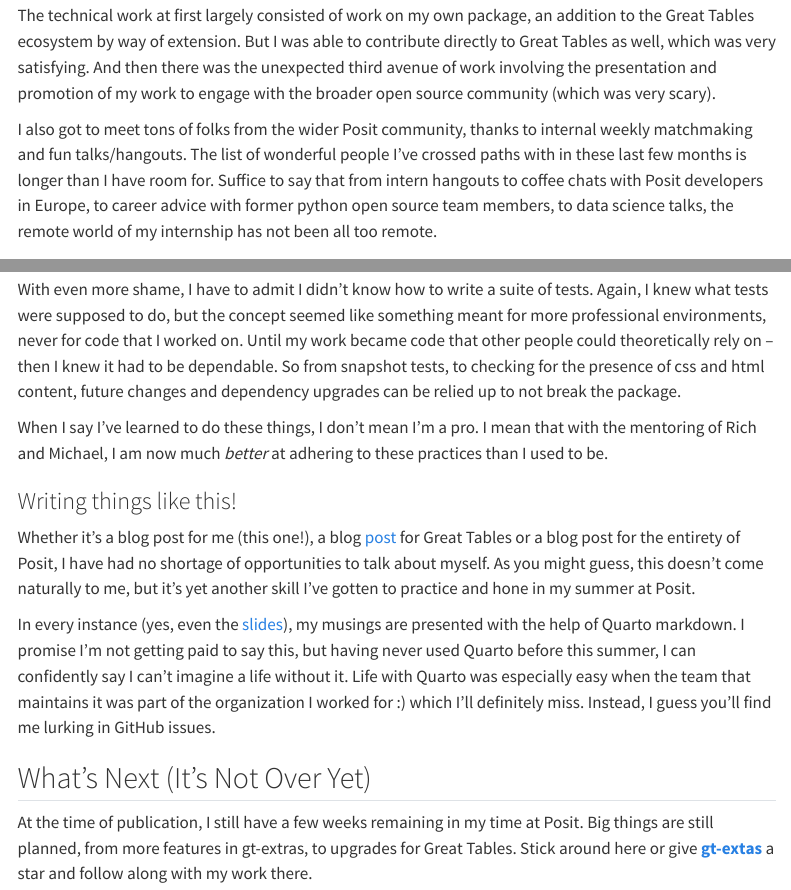
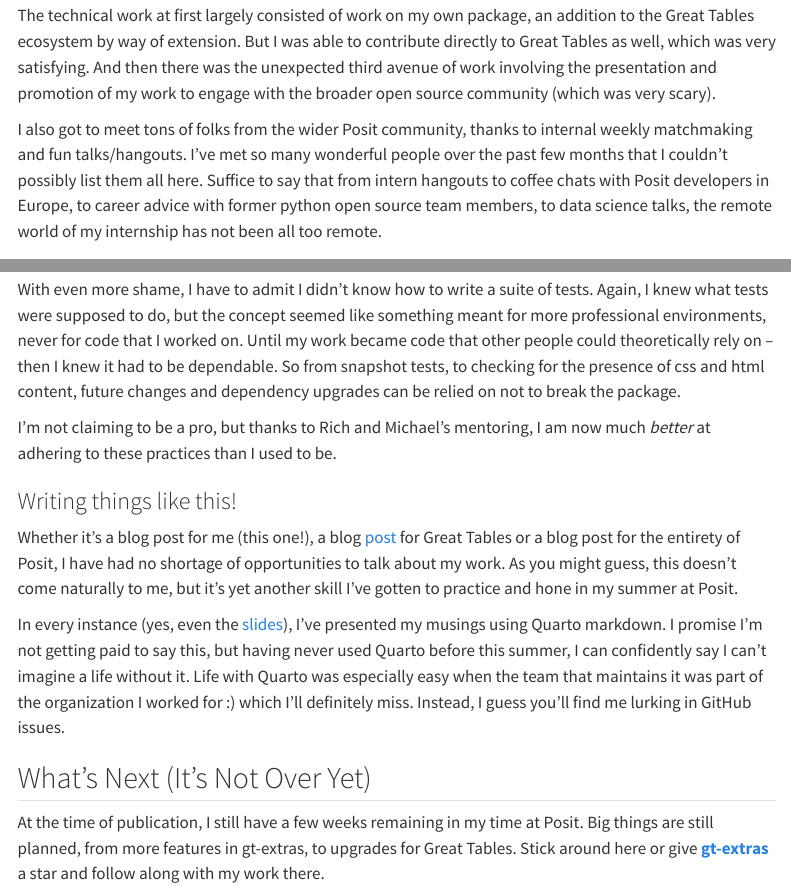
Before and after one commit to juleswg23/juleswg23.github.io, a Quarto document (posts/Posit Internship Reflection/index.qmd): the page in a window 1100 px wide, from 340 px down, and a second part further down, joined at a grey line. Rendered offline with R 4.5, knitr and Pandoc in place of Quarto, with nearby package versions; menus at the side of the page are left out.

Commit message:
typos, awkwardness

```diff
--- a/posts/Posit Internship Reflection/index.qmd
+++ b/posts/Posit Internship Reflection/index.qmd
@@ -14,7 +14,7 @@
 
 The technical work at first largely consisted of work on my own package, an addition to the Great Tables ecosystem by way of extension. But I was able to contribute directly to Great Tables as well, which was very satisfying. And then there was the unexpected third avenue of work involving the presentation and promotion of my work to engage with the broader open source community (which was very scary).
 
-I also got to meet tons of folks from the wider Posit community, thanks to internal weekly matchmaking and fun talks/hangouts. The list of wonderful people I've crossed paths with in these last few months is longer than I have room for. Suffice to say that from intern hangouts to coffee chats with Posit developers in Europe, to career advice with former python open source team members, to data science talks, the remote world of my internship has not been all too remote.
+I also got to meet tons of folks from the wider Posit community, thanks to internal weekly matchmaking and fun talks/hangouts. I've met so many wonderful people over the past few months that I couldn't possibly list them all here. Suffice to say that from intern hangouts to coffee chats with Posit developers in Europe, to career advice with former python open source team members, to data science talks, the remote world of my internship has not been all too remote.
 
 ### gt-extras
 
@@ -76,15 +76,15 @@
 
-With even more shame, I have to admit I didn't know how to write a suite of tests. Again, I knew what tests were supposed to do, but the concept seemed like something meant for more professional environments, never for code that I worked on. Until my work became code that other people could theoretically rely on – then I knew it had to be dependable. So from snapshot tests, to checking for the presence of css and html content, future changes and dependency upgrades can be relied up to not break the package.
+With even more shame, I have to admit I didn't know how to write a suite of tests. Again, I knew what tests were supposed to do, but the concept seemed like something meant for more professional environments, never for code that I worked on. Until my work became code that other people could theoretically rely on – then I knew it had to be dependable. So from snapshot tests, to checking for the presence of css and html content, future changes and dependency upgrades can be relied on not to break the package.
 
-When I say I've learned to do these things, I don't mean I'm a pro. I mean that with the mentoring of Rich and Michael, I am now much _better_ at adhering to these practices than I used to be.
+I'm not claiming to be a pro, but thanks to Rich and Michael's mentoring, I am now much _better_ at adhering to these practices than I used to be.
 
 ### Writing things like this!
 
 <!-- add link to posit blog post -->
-Whether it's a blog post for me (this one!), a blog [post](https://posit-dev.github.io/great-tables/blog/plots-in-tables/) for Great Tables or a blog post for the entirety of Posit, I have had no shortage of opportunities to talk about myself. As you might guess, this doesn't come naturally to me, but it's yet another skill I've gotten to practice and hone in my summer at Posit.
+Whether it's a blog post for me (this one!), a blog [post](https://posit-dev.github.io/great-tables/blog/plots-in-tables/) for Great Tables or a blog post for the entirety of Posit, I have had no shortage of opportunities to talk about my work. As you might guess, this doesn't come naturally to me, but it's yet another skill I've gotten to practice and hone in my summer at Posit.
 
-In every instance (yes, even the [slides](../../talks/Posit%20Open%20Source%20Reflection/index.qmd)), my musings are presented with the help of Quarto markdown. I promise I'm not getting paid to say this, but having never used Quarto before this summer, I can confidently say I can't imagine a life without it. Life with Quarto was especially easy when the team that maintains it was part of the organization I worked for :) which I'll definitely miss. Instead, I guess you'll find me lurking in GitHub issues.
+In every instance (yes, even the [slides](../../talks/Posit%20Open%20Source%20Reflection/index.qmd)), I've presented my musings using Quarto markdown. I promise I'm not getting paid to say this, but having never used Quarto before this summer, I can confidently say I can't imagine a life without it. Life with Quarto was especially easy when the team that maintains it was part of the organization I worked for :) which I'll definitely miss. Instead, I guess you'll find me lurking in GitHub issues.
 
 ## What's Next (It's Not Over Yet)
 
-At the time of publication, I still have a few weeks remaining in my time at Posit. Big things are still planned, from more features in gt-extras, to upgrades for Great Tables. Stick around here or give [**gt-extas**](https://github.com/posit-dev/gt-extras) a star and follow along with my work there.
+At the time of publication, I still have a few weeks remaining in my time at Posit. Big things are still planned, from more features in gt-extras, to upgrades for Great Tables. Stick around here or give [**gt-extras**](https://github.com/posit-dev/gt-extras) a star and follow along with my work there.
```
Also changed, not shown: posts/Posit Internship Reflection/index.qmd (6 more changed lines).
